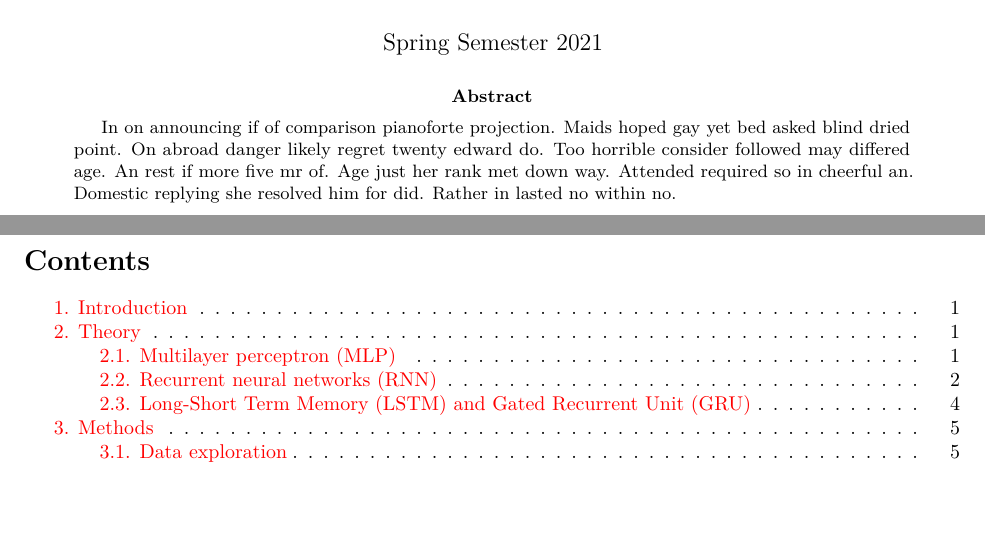
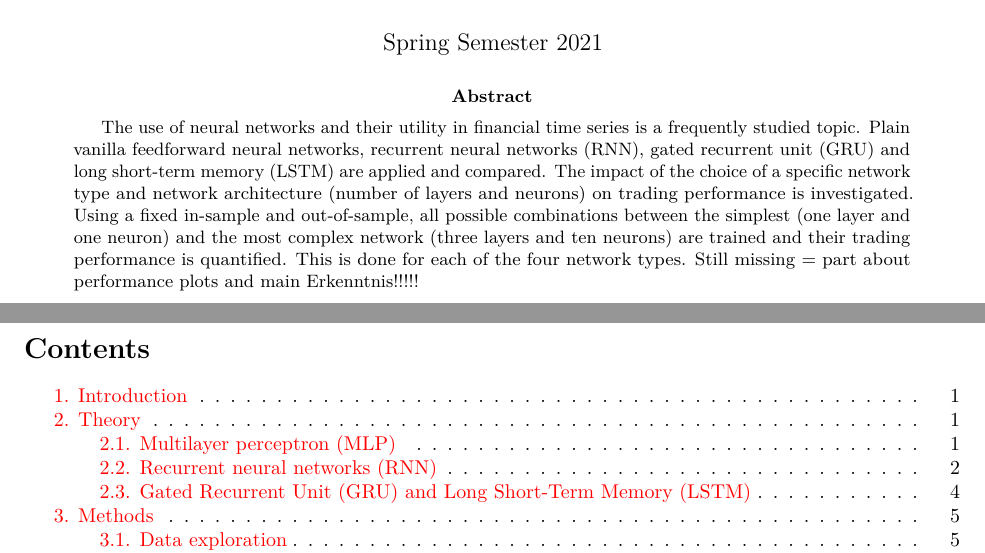
Before and after one commit to majimaken/econometrics-3-project, an R Markdown document (00_main.Rmd): two parts of pages 1 and 2 of 17, joined at a grey line, cut so that both start at the same text, the shorter picture padded with empty space. Rendered offline with R 4.5, knitr and Pandoc, then LaTeX, with nearby package versions; some code elsewhere in the file could not run offline.

Commit message:
Started abstract

````diff
--- a/00_main.Rmd
+++ b/00_main.Rmd
@@ -16,7 +16,7 @@ header-includes:
 - \usepackage{placeins} # to keep figures and text in the order you wrote them
 
 abstract:
-  "In on announcing if of comparison pianoforte projection. Maids hoped gay yet bed asked blind dried point. On abroad danger likely regret twenty edward do. Too horrible consider followed may differed age. An rest if more five mr of. Age just her rank met down way. Attended required so in cheerful an. Domestic replying she resolved him for did. Rather in lasted no within no."
+  "The use of neural networks and their utility in financial time series is a frequently studied topic. Plain vanilla feedforward neural networks, recurrent neural networks (RNN), gated recurrent unit (GRU) and long short-term memory (LSTM) are applied and compared. The impact of the choice of a specific network type and network architecture (number of layers and neurons) on trading performance is investigated. Using a fixed in-sample and out-of-sample, all possible combinations between the simplest (one layer and one neuron) and the most complex network (three layers and ten neurons) are trained and their trading performance is quantified. This is done for each of the four network types. Still missing = part about performance plots and main Erkenntnis!!!!!"
 ---
 
 ```{r, include=FALSE}
````
Also changed, not shown: 02_theory.Rmd (+1 -1 lines), 1 other file.
